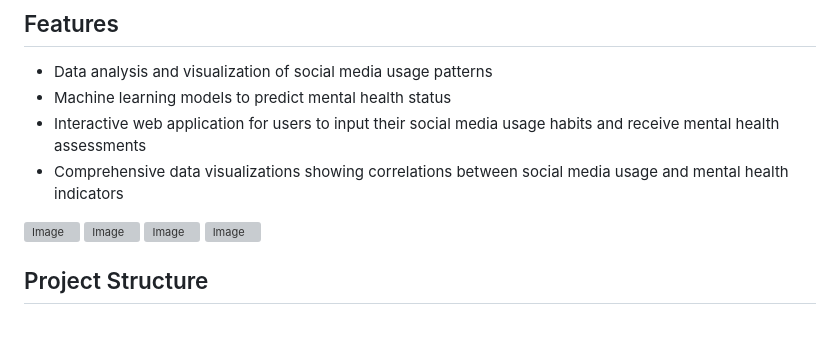
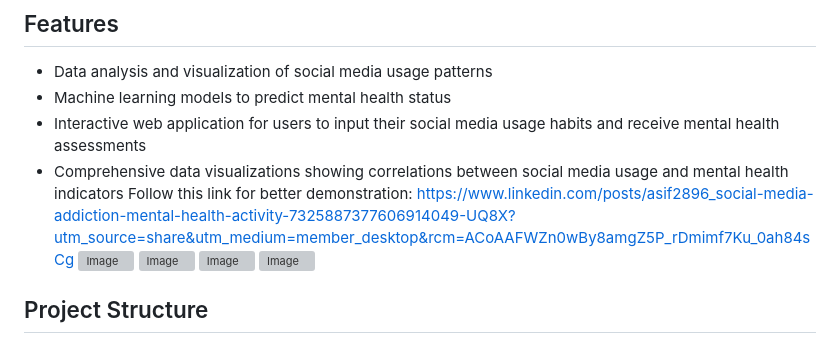
Before and after one commit to TasnimulIntazamAsif/Social_Media_Addiction, a Markdown page: README.md, the part around the change. Drawn GitHub-style; grey boxes are pictures that could not be loaded.

```diff
--- a/README.md
+++ b/README.md
@@ -8,7 +8,7 @@ This project analyzes the relationship between social media usage patterns and m
 - Machine learning models to predict mental health status
 - Interactive web application for users to input their social media usage habits and receive mental health assessments
 - Comprehensive data visualizations showing correlations between social media usage and mental health indicators
-
+  Follow this link for better demonstration: https://www.linkedin.com/posts/asif2896_social-media-addiction-mental-health-activity-7325887377606914049-UQ8X?utm_source=share&utm_medium=member_desktop&rcm=ACoAAFWZn0wBy8amgZ5P_rDmimf7Ku_0ah84sCg
 ![Image](https://github.com/user-attachments/assets/e3dcbb7f-19ed-4705-b650-7560ddf8b834)
 ![Image](https://github.com/user-attachments/assets/c64b984c-f2cd-4ed5-a927-a99abaf67ef6)
 ![Image](https://github.com/user-attachments/assets/eba453af-2e04-4a46-b110-38aba6c69e91)
```
